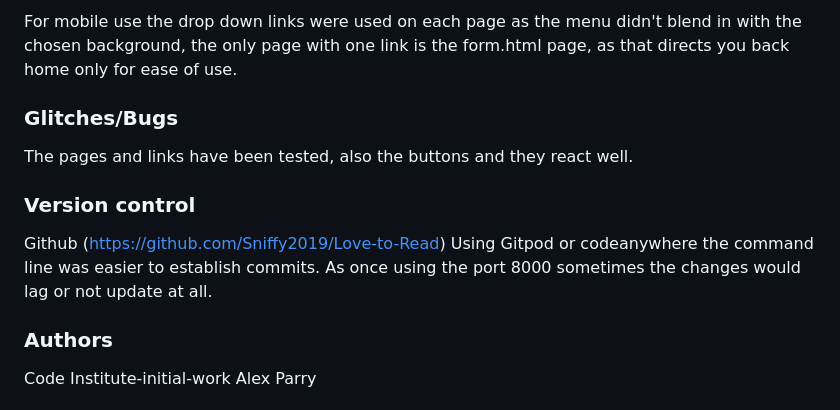
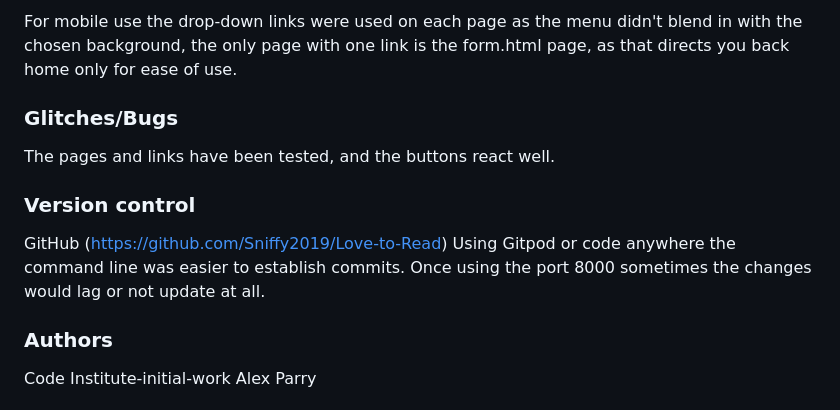
Before and after one commit to Sniffy2019/Love-to-Read, a Markdown page: README.md, the part around one of its changes. Drawn GitHub-style.

```diff
--- a/README.md
+++ b/README.md
@@ -153,15 +153,15 @@ Otherwise it would not load and try and link to assets pages.
 
-For mobile use the drop down links were used on each page as the menu didn't blend in with the chosen background, the only page with one link is the form.html page, as that directs you back home only for ease of use.
+For mobile use the drop-down links were used on each page as the menu didn't blend in with the chosen background, the only page with one link is the form.html page, as that directs you back home only for ease of use.
 
 ### Glitches/Bugs
 
-The pages and links have been tested, also the buttons and they react well.
+The pages and links have been tested, and the buttons react well.
 
 
 ### Version control
 
-Github (https://github.com/Sniffy2019/Love-to-Read)
-Using Gitpod or codeanywhere the command line was easier to establish commits. As once using the port 8000 sometimes the changes would lag or not update at all.
+GitHub (https://github.com/Sniffy2019/Love-to-Read)
+Using Gitpod or code anywhere the command line was easier to establish commits. Once using the port 8000 sometimes the changes would lag or not update at all.
 
 ### Authors
 
```
Also changed, not shown: other parts of README.md (+46 -46 lines).
